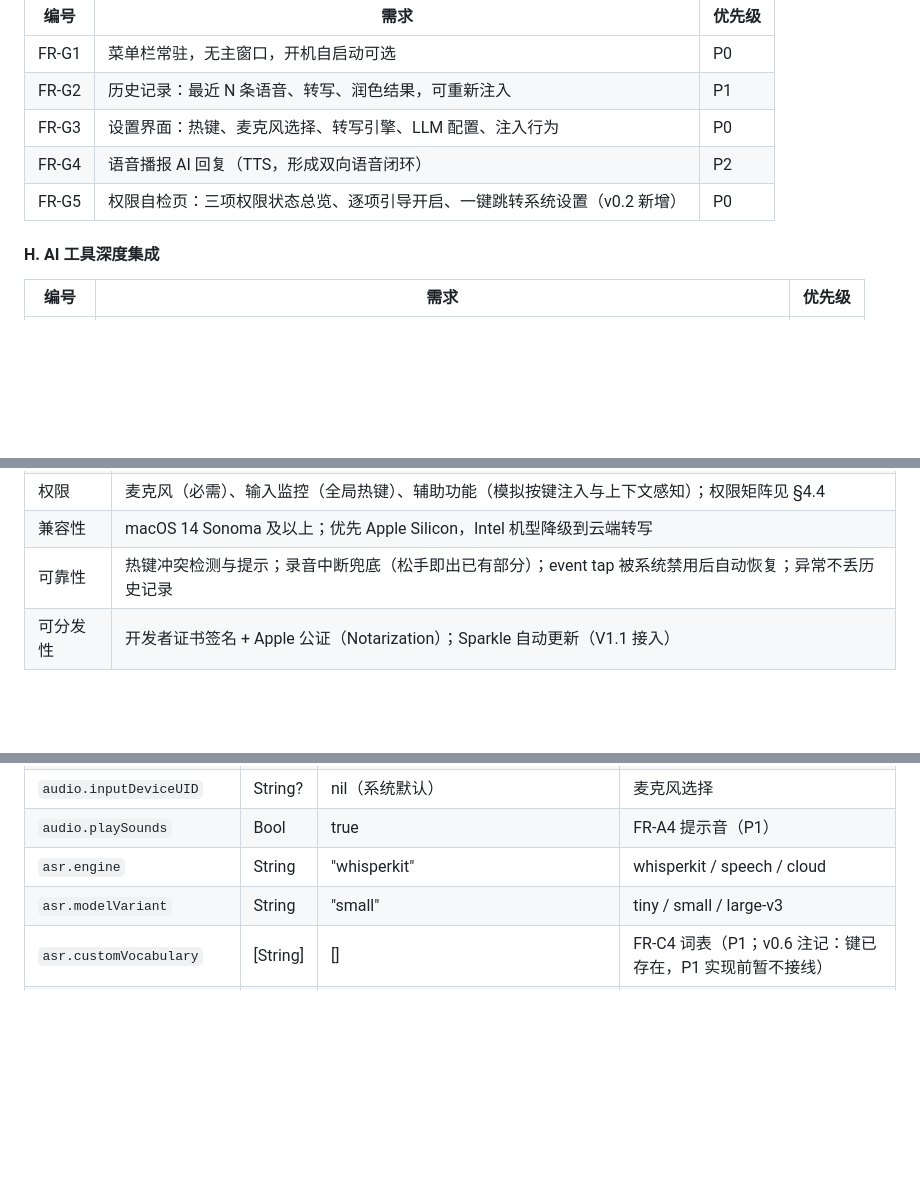
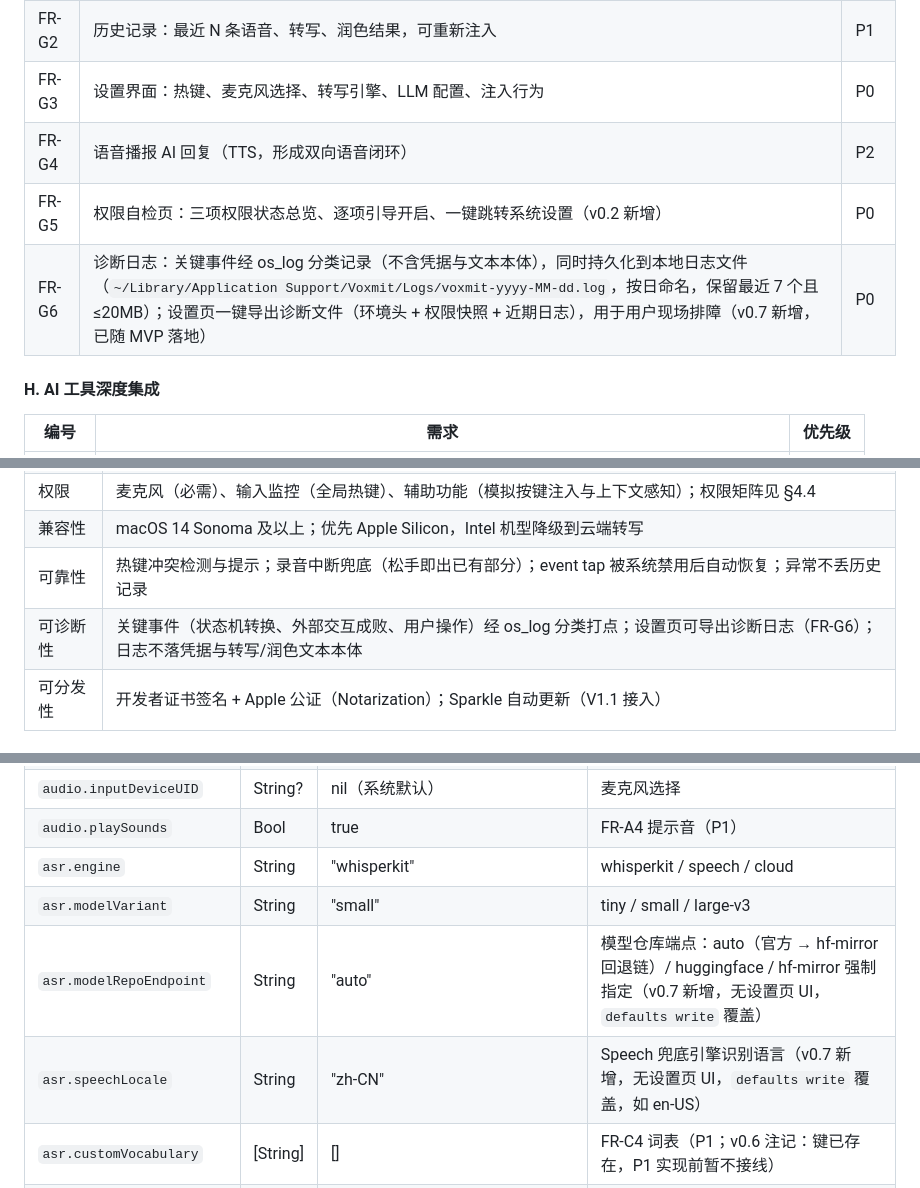
Before and after one commit to scottli139/voxmit, a Markdown page: 语音编程工具-需求分析与方案说明.md, 3 parts joined by grey strips. Rendered like a GitHub page; blank space fills up the shorter version.

```diff
--- a/语音编程工具-需求分析与方案说明.md
+++ b/语音编程工具-需求分析与方案说明.md
@@ -188,6 +193,7 @@ AI 编程工具（Kimi Code、Claude Code、Cursor 等）的交互入口目前
 | FR-G3 | 设置界面：热键、麦克风选择、转写引擎、LLM 配置、注入行为 | P0 |
 | FR-G4 | 语音播报 AI 回复（TTS，形成双向语音闭环） | P2 |
 | FR-G5 | 权限自检页：三项权限状态总览、逐项引导开启、一键跳转系统设置（v0.2 新增） | P0 |
+| FR-G6 | 诊断日志：关键事件经 os_log 分类记录（不含凭据与文本本体），同时持久化到本地日志文件（`~/Library/Application Support/Voxmit/Logs/voxmit-yyyy-MM-dd.log`，按日命名，保留最近 7 个且 ≤20MB）；设置页一键导出诊断文件（环境头 + 权限快照 + 近期日志），用于用户现场排障（v0.7 新增，已随 MVP 落地） | P0 |
 
 #### H. AI 工具深度集成
 
@@ -205,6 +211,7 @@ AI 编程工具（Kimi Code、Claude Code、Cursor 等）的交互入口目前
 | 权限 | 麦克风（必需）、输入监控（全局热键）、辅助功能（模拟按键注入与上下文感知）；权限矩阵见 §4.4 |
 | 兼容性 | macOS 14 Sonoma 及以上；优先 Apple Silicon，Intel 机型降级到云端转写 |
 | 可靠性 | 热键冲突检测与提示；录音中断兜底（松手即出已有部分）；event tap 被系统禁用后自动恢复；异常不丢历史记录 |
+| 可诊断性 | 关键事件（状态机转换、外部交互成败、用户操作）经 os_log 分类打点；设置页可导出诊断日志（FR-G6）；日志不落凭据与转写/润色文本本体 |
 | 可分发性 | 开发者证书签名 + Apple 公证（Notarization）；Sparkle 自动更新（V1.1 接入） |
 
 ### 3.3 产品边界（本期不做）
@@ -694,6 +701,8 @@ UserDefaults（API Key 除外，仅存 Keychain）：
 | `audio.playSounds` | Bool | true | FR-A4 提示音（P1） |
 | `asr.engine` | String | "whisperkit" | whisperkit / speech / cloud |
 | `asr.modelVariant` | String | "small" | tiny / small / large-v3 |
+| `asr.modelRepoEndpoint` | String | "auto" | 模型仓库端点：auto（官方 → hf-mirror 回退链）/ huggingface / hf-mirror 强制指定（v0.7 新增，无设置页 UI，`defaults write` 覆盖） |
+| `asr.speechLocale` | String | "zh-CN" | Speech 兜底引擎识别语言（v0.7 新增，无设置页 UI，`defaults write` 覆盖，如 en-US） |
 | `asr.customVocabulary` | [String] | [] | FR-C4 词表（P1；v0.6 注记：键已存在，P1 实现前暂不接线） |
 | `llm.baseURL` | String | `https://api.moonshot.cn/v1`（§8-1 已定，可改） | OpenAI 兼容端点 |
 | `llm.model` | String | 实现时按服务商文档定 | — |
```
Also changed, not shown: other parts of 语音编程工具-需求分析与方案说明.md (+8 -3 lines), AGENTS.md (+1 -1 lines).
